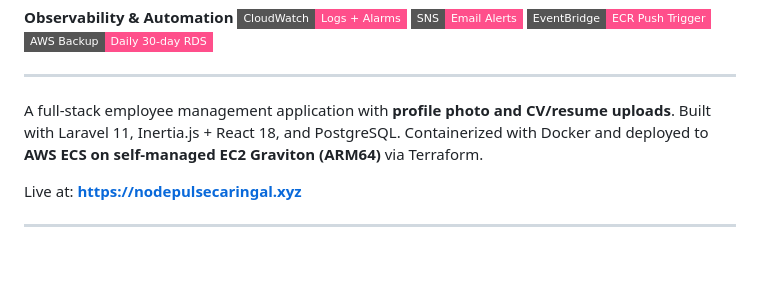
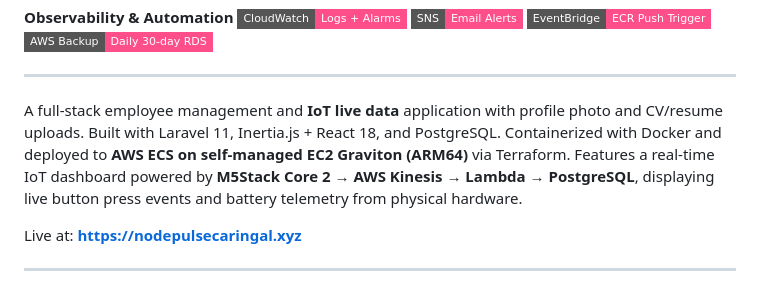
Before and after one commit to CaringalML/AWS-Elastic-Container-Service-Deployments-ARM64, a Markdown page: README.md, the part around the change. Rendered like a GitHub page; badges without logos; blank space fills up the shorter version.

Commit message:
edit descrip

```diff
--- a/README.md
+++ b/README.md
@@ -35,7 +35,7 @@
 
 ---
 
-A full-stack employee management application with **profile photo and CV/resume uploads**. Built with Laravel 11, Inertia.js + React 18, and PostgreSQL. Containerized with Docker and deployed to **AWS ECS on self-managed EC2 Graviton (ARM64)** via Terraform.
+A full-stack employee management and **IoT live data** application with profile photo and CV/resume uploads. Built with Laravel 11, Inertia.js + React 18, and PostgreSQL. Containerized with Docker and deployed to **AWS ECS on self-managed EC2 Graviton (ARM64)** via Terraform. Features a real-time IoT dashboard powered by **M5Stack Core 2 → AWS Kinesis → Lambda → PostgreSQL**, displaying live button press events and battery telemetry from physical hardware.
 
 Live at: **https://nodepulsecaringal.xyz**
 
```
